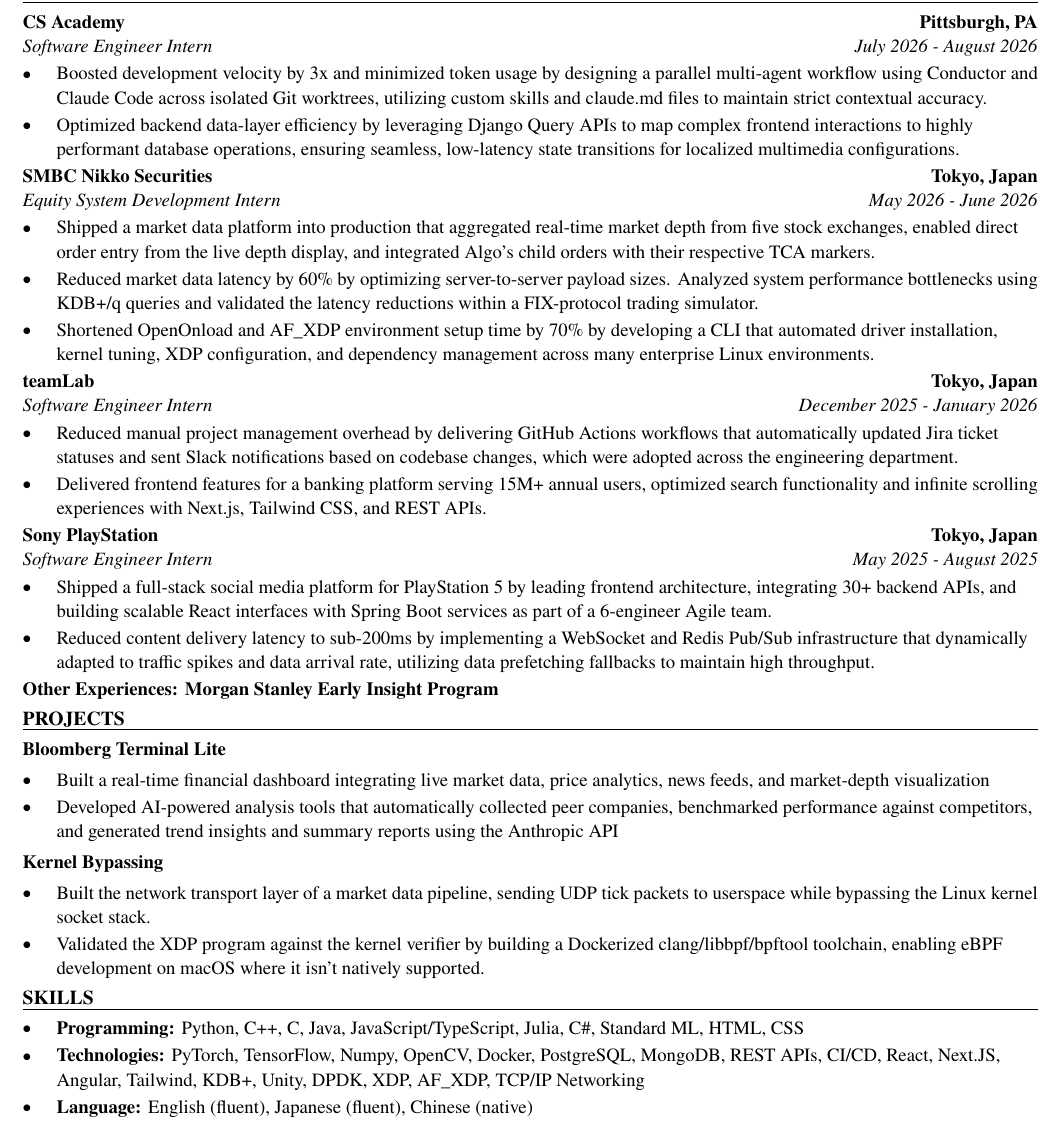
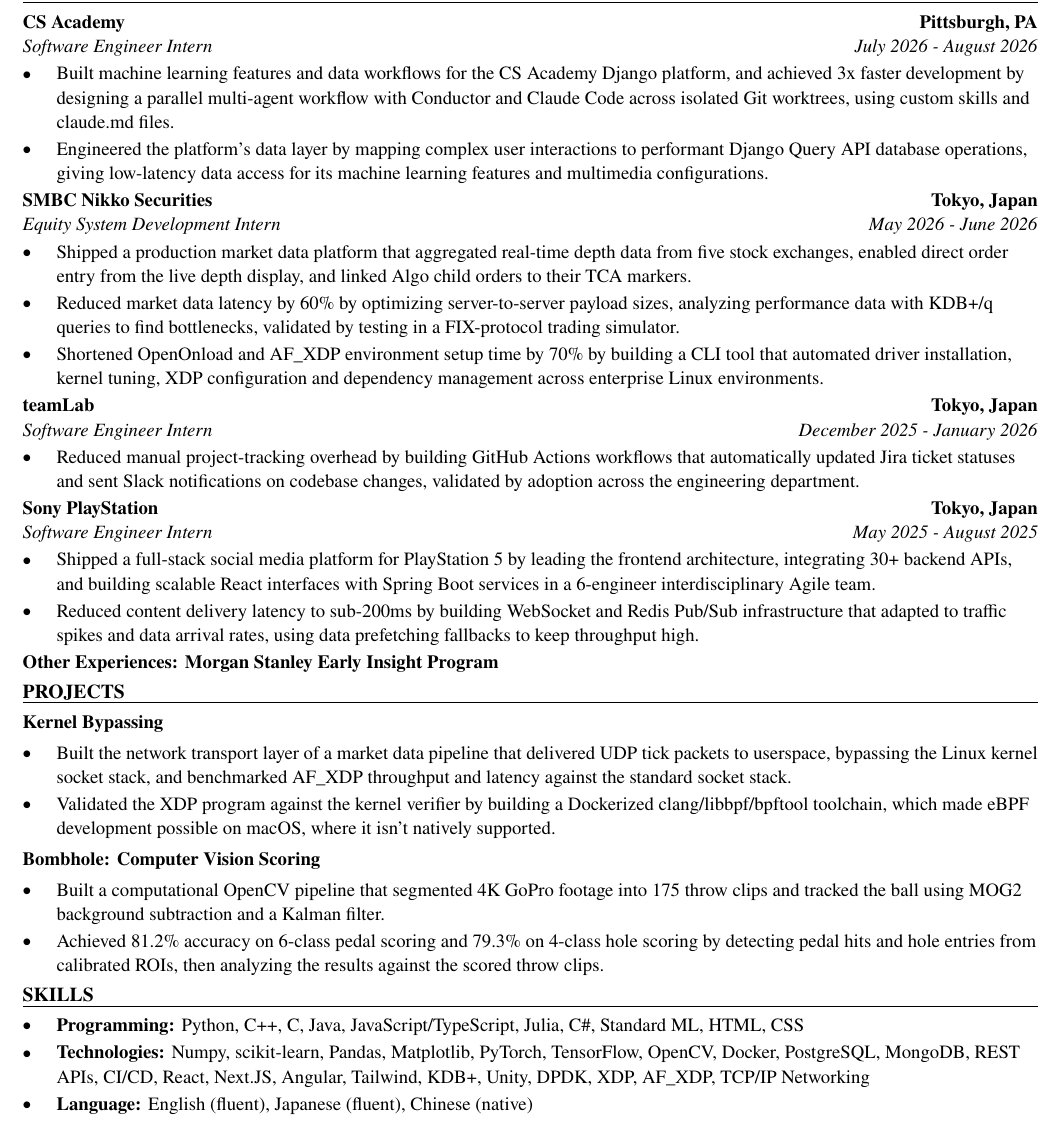
Before and after one commit to xinyichan04/resume, a LaTeX CV (resume.tex, which reads skills.tex): part of the page, cut so that both start at the same text. Compiled offline with pdfLaTeX.

Commit message:
Tailor for Neuraci Labs: Intern (ATS score 42.9 -> 100.0)

```diff
--- a/resume.tex
+++ b/resume.tex
@@ -52,41 +52,40 @@
 \section*{WORK EXPERIENCE}
 \entry{CS Academy}{Pittsburgh, PA}{Software Engineer Intern}{July 2026 - August 2026}
 \begin{itemize}
-  \item Boosted development velocity by 3x and minimized token usage by designing a parallel multi-agent workflow using Conductor and Claude Code across isolated Git worktrees, utilizing custom skills and claude.md files to maintain strict contextual accuracy.
-  \item Optimized backend data-layer efficiency by leveraging Django Query APIs to map complex frontend interactions to highly performant database operations, ensuring seamless, low-latency state transitions for localized multimedia configurations.
+  \item Built machine learning features and data workflows for the CS Academy Django platform, and achieved 3x faster development by designing a parallel multi-agent workflow with Conductor and Claude Code across isolated Git worktrees, using custom skills and claude.md files.
+  \item Engineered the platform's data layer by mapping complex user interactions to performant Django Query API database operations, giving low-latency data access for its machine learning features and multimedia configurations.
 \end{itemize}
 
 \entry{SMBC Nikko Securities}{Tokyo, Japan}{Equity System Development Intern}{May 2026 - June 2026}
 \begin{itemize}
-  \item Shipped a market data platform into production that aggregated real-time market depth from five stock exchanges, enabled direct order entry from the live depth display, and integrated Algo's child orders with their respective TCA markers.
-  \item Reduced market data latency by 60\% by optimizing server-to-server payload sizes. Analyzed system performance bottlenecks using KDB+/q queries and validated the latency reductions within a FIX-protocol trading simulator.
-  \item Shortened OpenOnload and AF\_XDP environment setup time by 70\% by developing a CLI that automated driver installation, kernel tuning, XDP configuration, and dependency management across many enterprise Linux environments.
+  \item Shipped a production market data platform that aggregated real-time depth data from five stock exchanges, enabled direct order entry from the live depth display, and linked Algo child orders to their TCA markers.
+  \item Reduced market data latency by 60\% by optimizing server-to-server payload sizes, analyzing performance data with KDB+/q queries to find bottlenecks, validated by testing in a FIX-protocol trading simulator.
+  \item Shortened OpenOnload and AF\_XDP environment setup time by 70\% by building a CLI tool that automated driver installation, kernel tuning, XDP configuration and dependency management across enterprise Linux environments.
 \end{itemize}
 
 \entry{teamLab}{Tokyo, Japan}{Software Engineer Intern}{December 2025 - January 2026}
 \begin{itemize}
-  \item Reduced manual project management overhead by delivering GitHub Actions workflows that automatically updated Jira ticket statuses and sent Slack notifications based on codebase changes, which were adopted across the engineering department.
-  \item Delivered frontend features for a banking platform serving 15M+ annual users, optimized search functionality and infinite scrolling experiences with Next.js, Tailwind CSS, and REST APIs.
+  \item Reduced manual project-tracking overhead by building GitHub Actions workflows that automatically updated Jira ticket statuses and sent Slack notifications on codebase changes, validated by adoption across the engineering department.
 \end{itemize}
 
 \entry{Sony PlayStation}{Tokyo, Japan}{Software Engineer Intern}{May 2025 - August 2025}
 \begin{itemize}
-  \item Shipped a full-stack social media platform for PlayStation 5 by leading frontend architecture, integrating 30+ backend APIs, and building scalable React interfaces with Spring Boot services as part of a 6-engineer Agile team.
-  \item Reduced content delivery latency to sub-200ms by implementing a WebSocket and Redis Pub/Sub infrastructure that dynamically adapted to traffic spikes and data arrival rate, utilizing data prefetching fallbacks to maintain high throughput.
+  \item Shipped a full-stack social media platform for PlayStation 5 by leading the frontend architecture, integrating 30+ backend APIs, and building scalable React interfaces with Spring Boot services in a 6-engineer interdisciplinary Agile team.
+  \item Reduced content delivery latency to sub-200ms by building WebSocket and Redis Pub/Sub infrastructure that adapted to traffic spikes and data arrival rates, using data prefetching fallbacks to keep throughput high.
 \end{itemize}
 \textbf{Other Experiences: Morgan Stanley Early Insight Program}
 
 \section*{PROJECTS}
-\textbf{Bloomberg Terminal Lite}\par\vspace{2pt}
+\textbf{Kernel Bypassing}\par\vspace{2pt}
 \begin{itemize}
-  \item Built a real-time financial dashboard integrating live market data, price analytics, news feeds, and market-depth visualization
-  \item Developed AI-powered analysis tools that automatically collected peer companies, benchmarked performance against competitors, and generated trend insights and summary reports using the Anthropic API
+  \item Built the network transport layer of a market data pipeline that delivered UDP tick packets to userspace, bypassing the Linux kernel socket stack, and benchmarked AF\_XDP throughput and latency against the standard socket stack.
+  \item Validated the XDP program against the kernel verifier by building a Dockerized clang/libbpf/bpftool toolchain, which made eBPF development possible on macOS, where it isn't natively supported.
 \end{itemize}
 \vspace{2pt}
-\textbf{Kernel Bypassing}\par\vspace{2pt}
+\textbf{Bombhole: Computer Vision Scoring}\par\vspace{2pt}
 \begin{itemize}
-  \item Built the network transport layer of a market data pipeline, sending UDP tick packets to userspace while bypassing the Linux kernel socket stack.
-  \item Validated the XDP program against the kernel verifier by building a Dockerized clang/libbpf/bpftool toolchain, enabling eBPF development on macOS where it isn't natively supported.
+  \item Built a computational OpenCV pipeline that segmented 4K GoPro footage into 175 throw clips and tracked the ball using MOG2 background subtraction and a Kalman filter.
+  \item Achieved 81.2\% accuracy on 6-class pedal scoring and 79.3\% on 4-class hole scoring by detecting pedal hits and hole entries from calibrated ROIs, then analyzing the results against the scored throw clips.
 \end{itemize}
 
 \input{skills.tex}
--- a/skills.tex
+++ b/skills.tex
@@ -2,6 +2,6 @@
 \section*{SKILLS}
 \begin{itemize}
   \item \textbf{Programming:} Python, C++, C, Java, JavaScript/TypeScript, Julia, C\#, Standard ML, HTML, CSS
-  \item \textbf{Technologies:} PyTorch, TensorFlow, Numpy, OpenCV, Docker, PostgreSQL, MongoDB, REST APIs, CI/CD, React, Next.JS, Angular, Tailwind, KDB+, Unity, DPDK, XDP, AF\_XDP, TCP/IP Networking
+  \item \textbf{Technologies:} Numpy, scikit-learn, Pandas, Matplotlib, PyTorch, TensorFlow, OpenCV, Docker, PostgreSQL, MongoDB, REST APIs, CI/CD, React, Next.JS, Angular, Tailwind, KDB+, Unity, DPDK, XDP, AF\_XDP, TCP/IP Networking
   \item \textbf{Language:} English (fluent), Japanese (fluent), Chinese (native)
 \end{itemize}
```
